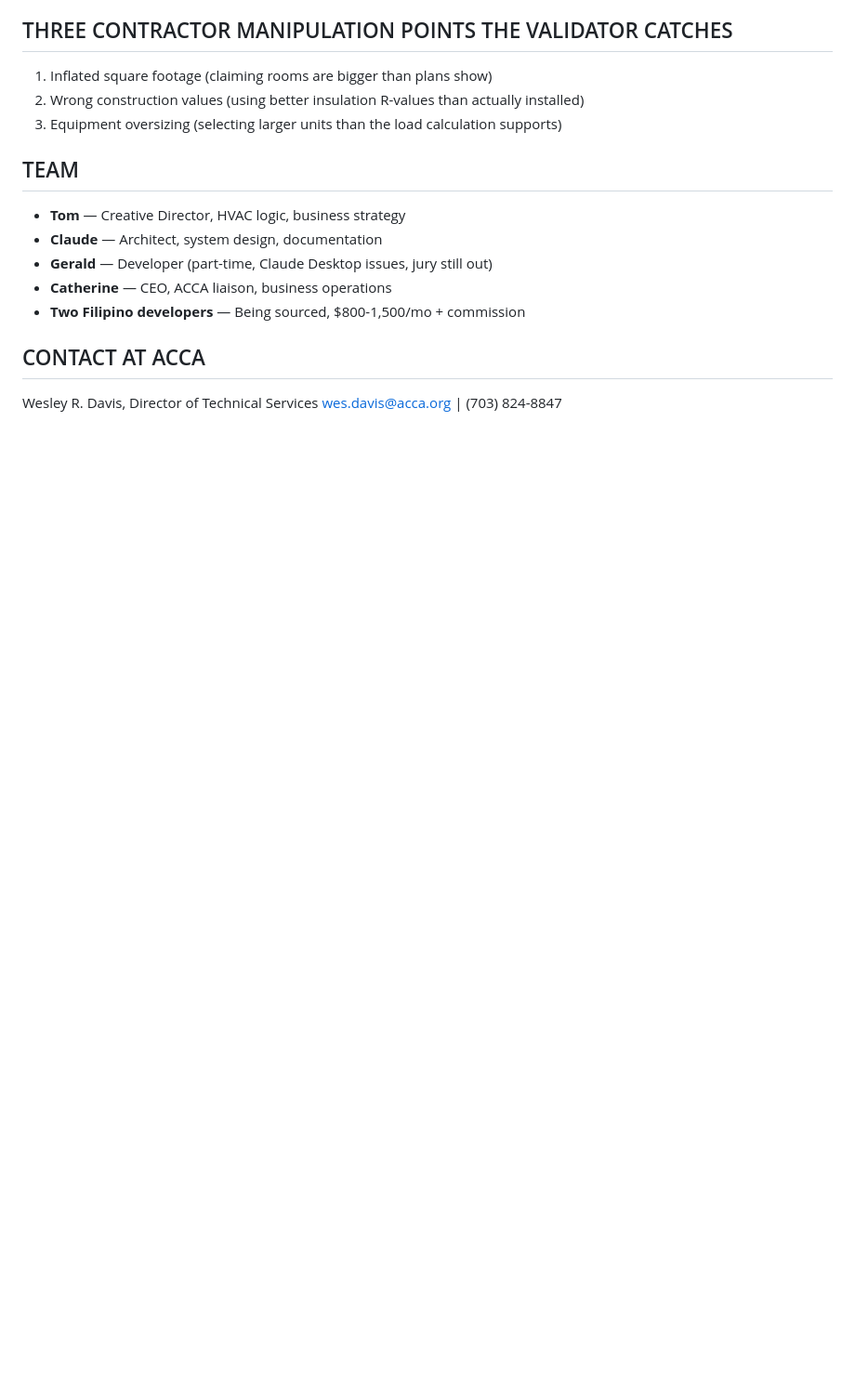
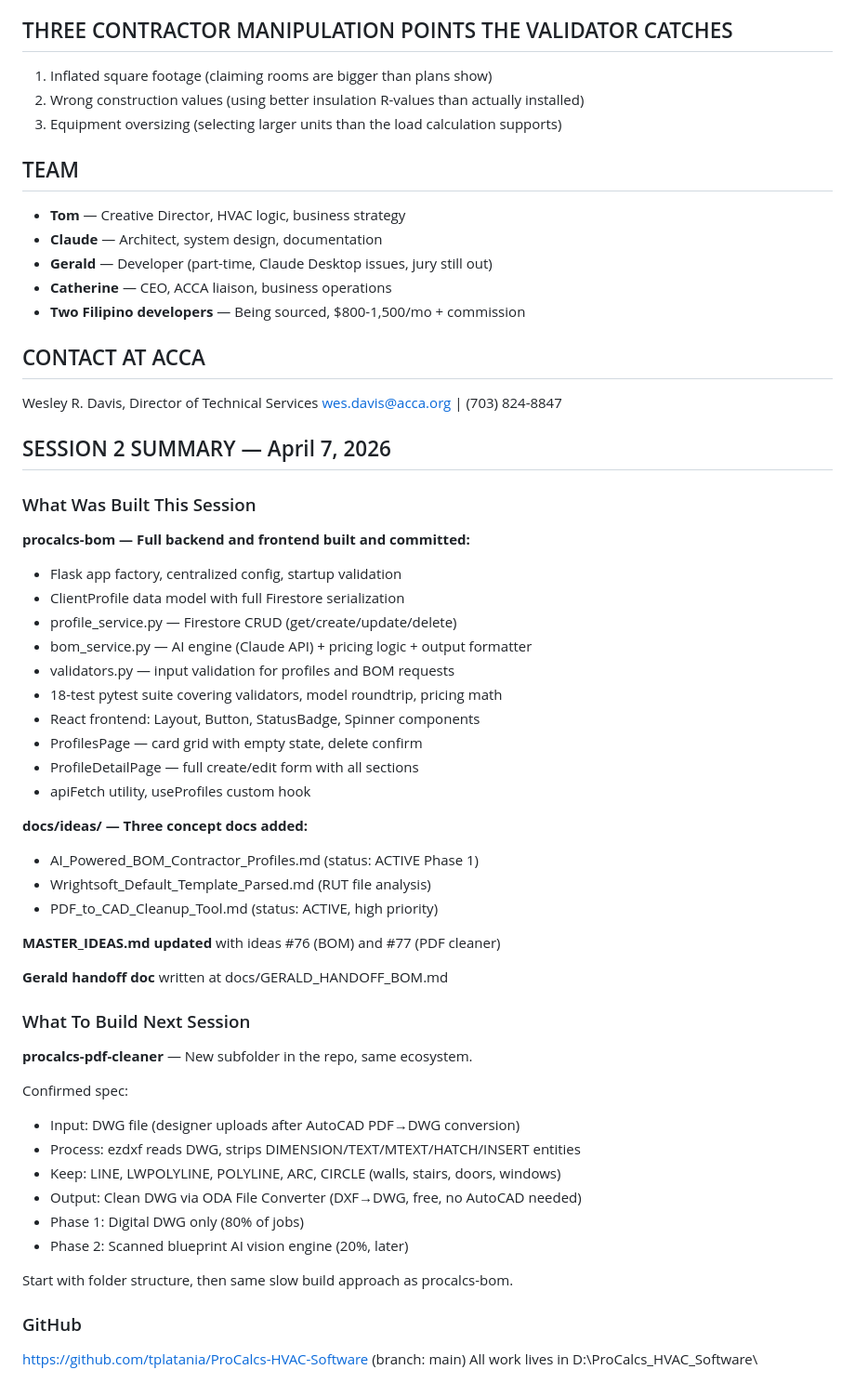
Before and after one commit to tplatania/ProCalcs-HVAC-Software, a Markdown page: HANDOFF.md, the part around one of its changes. Shown at 93% size. GitHub-like rendering; blank space fills up the shorter version.

Commit message:
Session 2 handoff: BOM complete, PDF cleaner next, full status summary

```diff
--- a/HANDOFF.md
+++ b/HANDOFF.md
@@ -89,3 +93,46 @@ ACCA is working with DOE to build a shared Manual J calculation engine.
 ## CONTACT AT ACCA
 Wesley R. Davis, Director of Technical Services
 wes.davis@acca.org | (703) 824-8847
+
+## SESSION 2 SUMMARY — April 7, 2026
+
+### What Was Built This Session
+
+**procalcs-bom — Full backend and frontend built and committed:**
+- Flask app factory, centralized config, startup validation
+- ClientProfile data model with full Firestore serialization
+- profile_service.py — Firestore CRUD (get/create/update/delete)
+- bom_service.py — AI engine (Claude API) + pricing logic + output formatter
+- validators.py — input validation for profiles and BOM requests
+- 18-test pytest suite covering validators, model roundtrip, pricing math
+- React frontend: Layout, Button, StatusBadge, Spinner components
+- ProfilesPage — card grid with empty state, delete confirm
+- ProfileDetailPage — full create/edit form with all sections
+- apiFetch utility, useProfiles custom hook
+
+**docs/ideas/ — Three concept docs added:**
+- AI_Powered_BOM_Contractor_Profiles.md (status: ACTIVE Phase 1)
+- Wrightsoft_Default_Template_Parsed.md (RUT file analysis)
+- PDF_to_CAD_Cleanup_Tool.md (status: ACTIVE, high priority)
+
+**MASTER_IDEAS.md updated** with ideas #76 (BOM) and #77 (PDF cleaner)
+
+**Gerald handoff doc** written at docs/GERALD_HANDOFF_BOM.md
+
+### What To Build Next Session
+
+**procalcs-pdf-cleaner** — New subfolder in the repo, same ecosystem.
+
+Confirmed spec:
+- Input: DWG file (designer uploads after AutoCAD PDF→DWG conversion)
+- Process: ezdxf reads DWG, strips DIMENSION/TEXT/MTEXT/HATCH/INSERT entities
+- Keep: LINE, LWPOLYLINE, POLYLINE, ARC, CIRCLE (walls, stairs, doors, windows)
+- Output: Clean DWG via ODA File Converter (DXF→DWG, free, no AutoCAD needed)
+- Phase 1: Digital DWG only (80% of jobs)
+- Phase 2: Scanned blueprint AI vision engine (20%, later)
+
+Start with folder structure, then same slow build approach as procalcs-bom.
+
+### GitHub
+https://github.com/tplatania/ProCalcs-HVAC-Software (branch: main)
+All work lives in D:\ProCalcs_HVAC_Software\
```
Also changed, not shown: other parts of HANDOFF.md (+5 -1 lines).
